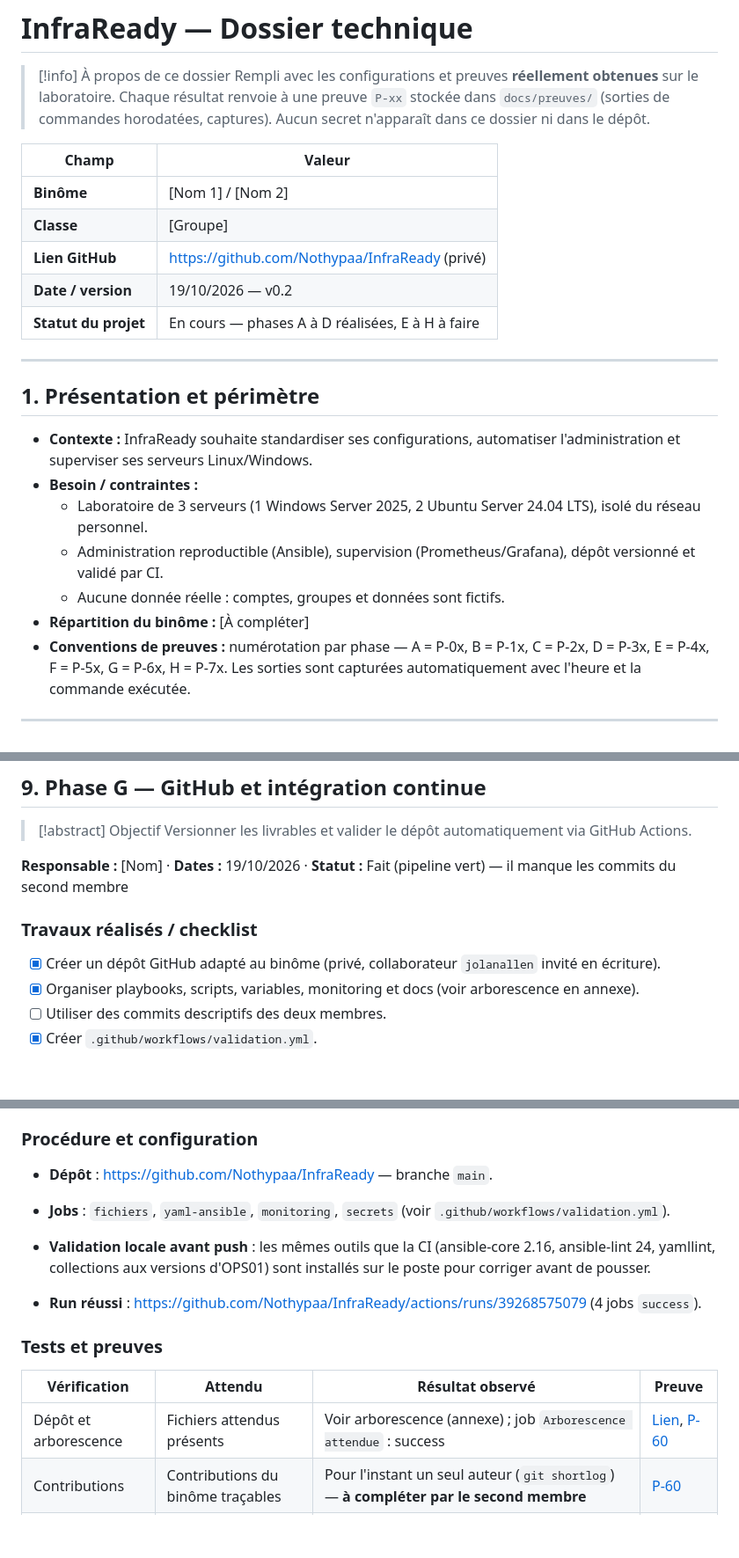
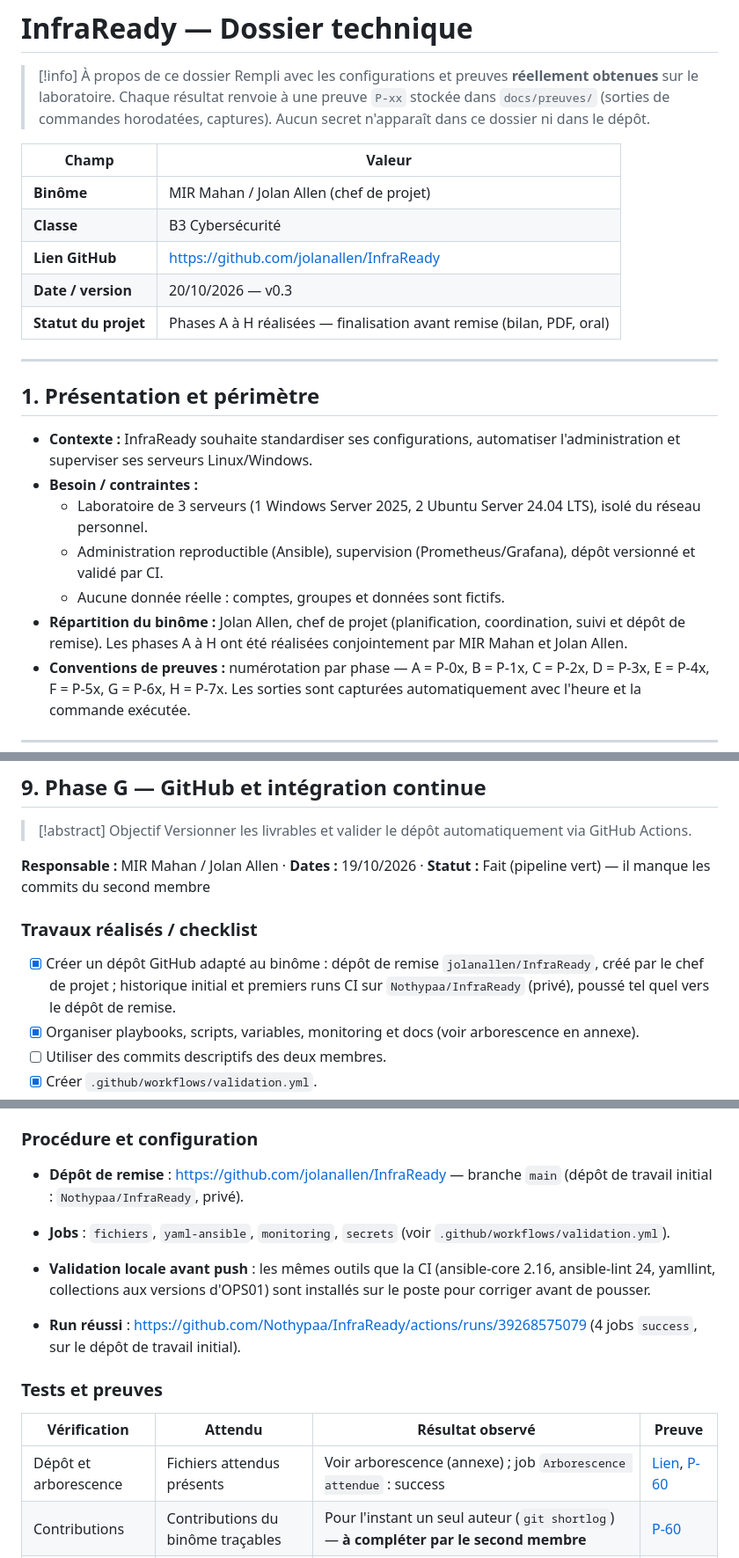
Before and after one commit to jolanallen/InfraReady, a Markdown page: InfraReady - Dossier technique.md, 3 parts joined by grey strips. Shown at 88% size. Drawn GitHub-style; blank space fills up the shorter version.

Commit message:
Dossier : noms du binôme (MIR Mahan / Jolan Allen, chef de projet), classe B3 Cybersécurité, dépôt de remise jolanallen/InfraReady, statut à jour

```diff
--- a/InfraReady - Dossier technique.md
+++ b/InfraReady - Dossier technique.md
@@ -17,11 +17,11 @@ tags:
 
 | Champ | Valeur |
 | --- | --- |
-| **Binôme** | [Nom 1] / [Nom 2] |
-| **Classe** | [Groupe] |
-| **Lien GitHub** | https://github.com/Nothypaa/InfraReady (privé) |
-| **Date / version** | 19/10/2026 — v0.2 |
-| **Statut du projet** | En cours — phases A à D réalisées, E à H à faire |
+| **Binôme** | MIR Mahan / Jolan Allen (chef de projet) |
+| **Classe** | B3 Cybersécurité |
+| **Lien GitHub** | https://github.com/jolanallen/InfraReady |
+| **Date / version** | 20/10/2026 — v0.3 |
+| **Statut du projet** | Phases A à H réalisées — finalisation avant remise (bilan, PDF, oral) |
 
 ---
 
@@ -32,7 +32,7 @@ tags:
 	- Laboratoire de 3 serveurs (1 Windows Server 2025, 2 Ubuntu Server 24.04 LTS), isolé du réseau personnel.
 	- Administration reproductible (Ansible), supervision (Prometheus/Grafana), dépôt versionné et validé par CI.
 	- Aucune donnée réelle : comptes, groupes et données sont fictifs.
-- **Répartition du binôme :** [À compléter]
+- **Répartition du binôme :** Jolan Allen, chef de projet (planification, coordination, suivi et dépôt de remise). Les phases A à H ont été réalisées conjointement par MIR Mahan et Jolan Allen.
 - **Conventions de preuves :** numérotation par phase — A = P-0x, B = P-1x, C = P-2x, D = P-3x, E = P-4x, F = P-5x, G = P-6x, H = P-7x. Les sorties sont capturées automatiquement avec l'heure et la commande exécutée.
 
 ---
@@ -521,11 +521,11 @@ Retour arrière disponible : snapshot `s02_avant_monitoring` (OPS01).
 > [!abstract] Objectif
 > Versionner les livrables et valider le dépôt automatiquement via GitHub Actions.
 
-**Responsable :** [Nom] · **Dates :** 19/10/2026 · **Statut :** Fait (pipeline vert) — il manque les commits du second membre
+**Responsable :** MIR Mahan / Jolan Allen · **Dates :** 19/10/2026 · **Statut :** Fait (pipeline vert) — il manque les commits du second membre
 
 ### Travaux réalisés / checklist
 
-- [x] Créer un dépôt GitHub adapté au binôme (privé, collaborateur `jolanallen` invité en écriture).
+- [x] Créer un dépôt GitHub adapté au binôme : dépôt de remise `jolanallen/InfraReady`, créé par le chef de projet ; historique initial et premiers runs CI sur `Nothypaa/InfraReady` (privé), poussé tel quel vers le dépôt de remise.
 - [x] Organiser playbooks, scripts, variables, monitoring et docs (voir arborescence en annexe).
 - [ ] Utiliser des commits descriptifs des deux membres.
 - [x] Créer `.github/workflows/validation.yml`.
@@ -536,11 +536,11 @@ Retour arrière disponible : snapshot `s02_avant_monitoring` (OPS01).
 
 ### Procédure et configuration
 
-- **Dépôt** : https://github.com/Nothypaa/InfraReady — branche `main`.
+- **Dépôt de remise** : https://github.com/jolanallen/InfraReady — branche `main` (dépôt de travail initial : `Nothypaa/InfraReady`, privé).
 - **Jobs** : `fichiers`, `yaml-ansible`, `monitoring`, `secrets` (voir `.github/workflows/validation.yml`).
 
 - **Validation locale avant push** : les mêmes outils que la CI (ansible-core 2.16, ansible-lint 24, yamllint, collections aux versions d'OPS01) sont installés sur le poste pour corriger avant de pousser.
-- **Run réussi** : https://github.com/Nothypaa/InfraReady/actions/runs/39268575079 (4 jobs `success`).
+- **Run réussi** : https://github.com/Nothypaa/InfraReady/actions/runs/39268575079 (4 jobs `success`, sur le dépôt de travail initial).
 
 ### Tests et preuves
 
```
Also changed, not shown: other parts of InfraReady - Dossier technique.md (+27 -27 lines), docs/rapport-incident.md (+1 -1 lines).
